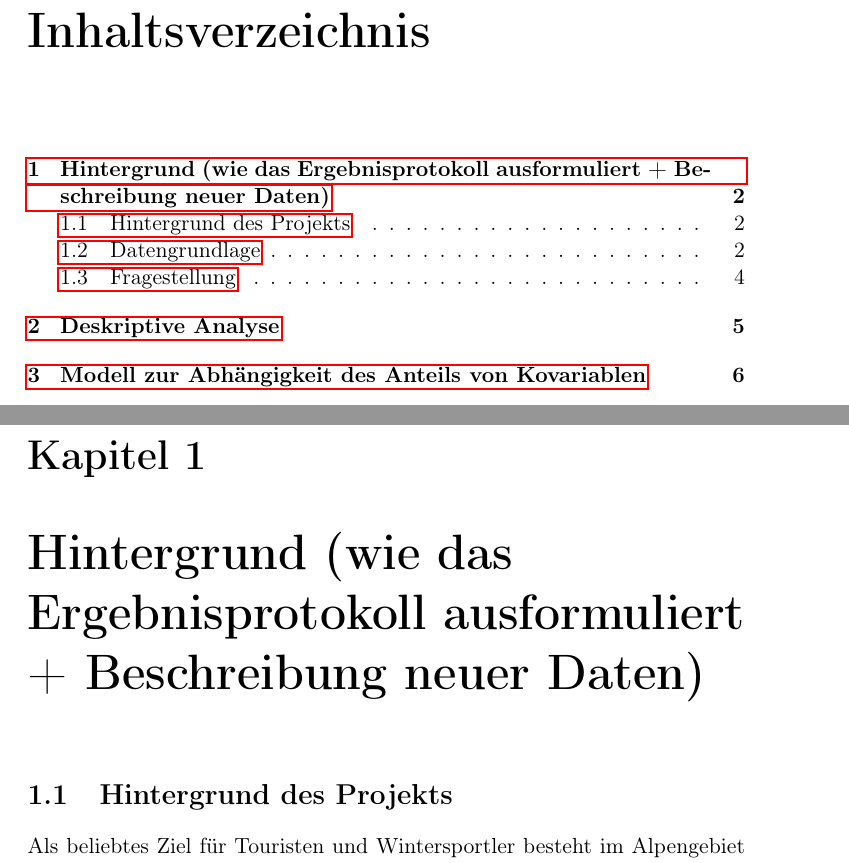
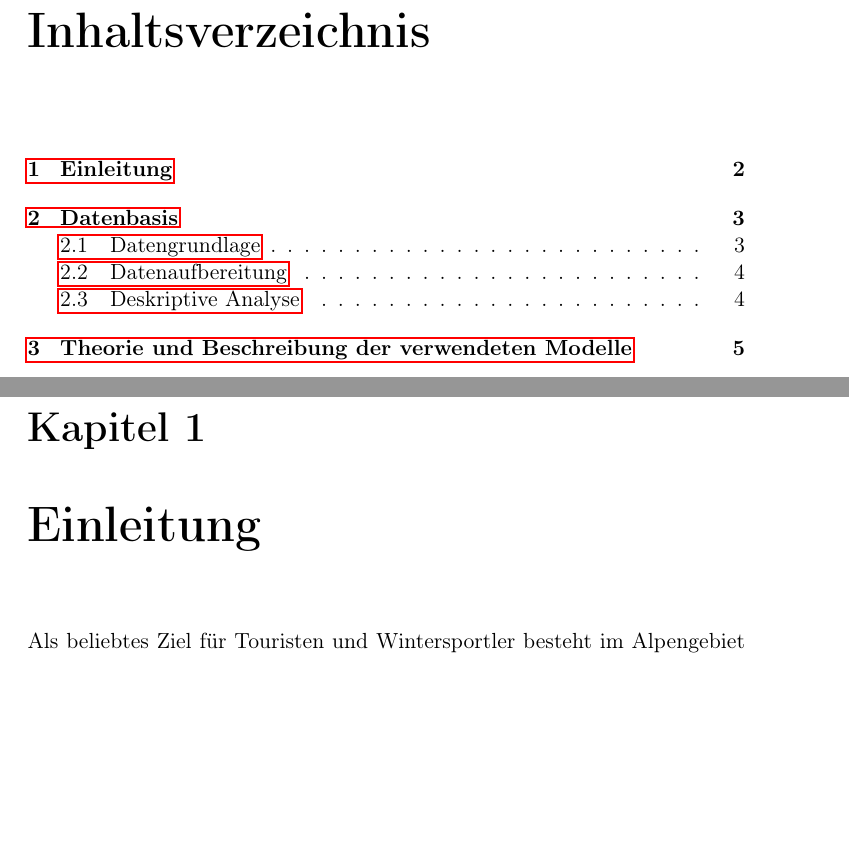
Before and after one commit to leavanh/LVS, a LaTeX document (Organisatorisches/Bericht/Bericht.tex): two parts of pages 2 and 3 of 7 before the commit and two parts of pages 2 and 3 of 6 after it, joined at a grey line, cut so that both start at the same text, the shorter picture padded with empty space. Compiled offline with pdfLaTeX.

Commit message:
Bericht umstrukturiert

```diff
--- a/Organisatorisches/Bericht/Bericht.tex
+++ b/Organisatorisches/Bericht/Bericht.tex
@@ -22,9 +22,8 @@
 
 \newpage
 
-\chapter{Hintergrund (wie das Ergebnisprotokoll ausformuliert + Beschreibung neuer Daten)}
+\chapter{Einleitung}
 
-\section{Hintergrund des Projekts}
 Als beliebtes Ziel für Touristen und Wintersportler besteht im Alpengebiet eine besondere Konfliktsituation zwischen Mensch- und Tierreich. Routen für Spaziergänger, Skifahrer und Skitourengänger grenzen oft direkt an Lebensräume von Wildtieren an und führen so zu Stress für das Wildtierreich. Die vom Deutschen Alpenverein (DAV) in Kooperation mit dem Freistaat Bayern auf den Weg gebrachte Kampagne "`Natürlich auf Tour"' soll für eine Sensibilisierung und Informationsgebung rund um das Thema Naturschutz dienen.
 
 Neben der Aufklärung ist ein weiteres Ziel dabei, das Verhalten der menschlichen Besucher zu analysieren um daraus abzuleiten inwiefern man es womöglich steuern kann. In diesem Sinne untersuchte der DAV in Zusammenarbeit mit dem Departement für Geographie der LMU am Berg Taubenstein im Mangfallgebirge rund um den Spitzingsee in der Saison 18/19 und 19/20 den Anteil der Skitourengänger mit sogenannten LVS-Geräten. LVS-Gerät ist die Abkürzung für Lawinenverschüttetensuchgerät, mit Hilfe dieser Geräte können von Lawinen verschüttete Personen schnell gefunden werden. Personen, die ein LVS-Gerät dabeihaben, können mit diesem andere LVS-Geräte suchen und auch selbst gefunden werden.
@@ -91,7 +95,7 @@ Anteile zur Mittagszeit geringer
 
 mit steigender Lawinengefahr steigt die Anzahl
 
-\chapter{Modell zur Abhängigkeit des Anteils von Kovariablen}
+\chapter{Theorie und Beschreibung der verwendeten Modelle}
 
 Logit-Modell?
 
```
Also changed, not shown: Organisatorisches/Bericht/Bericht.pdf, Organisatorisches/Bericht/Bericht.tex (23 more changed lines), 5 other files.
